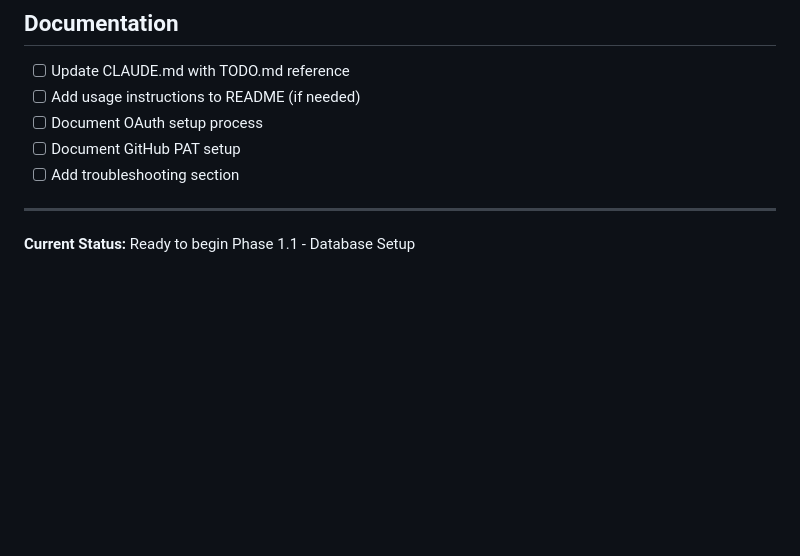
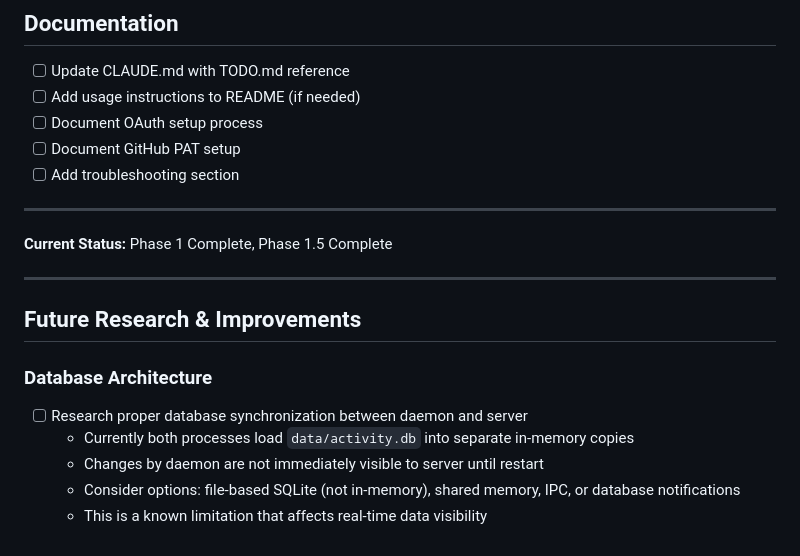
Before and after one commit to svale/time-tracker, a Markdown page: TODO.md, the part around the change. Rendered like a GitHub page; blank space fills up the shorter version.

```diff
--- a/TODO.md
+++ b/TODO.md
@@ -1084,4 +1084,15 @@ curl "http://localhost:8765/api/daily-summary?date=2026-01-02"
 
 ---
 
-**Current Status:** Ready to begin Phase 1.1 - Database Setup
+**Current Status:** Phase 1 Complete, Phase 1.5 Complete
+
+---
+
+## Future Research & Improvements
+
+### Database Architecture
+- [ ] Research proper database synchronization between daemon and server
+  - Currently both processes load `data/activity.db` into separate in-memory copies
+  - Changes by daemon are not immediately visible to server until restart
+  - Consider options: file-based SQLite (not in-memory), shared memory, IPC, or database notifications
+  - This is a known limitation that affects real-time data visibility
```
Also changed, not shown: CLAUDE.md (+11 -0 lines).
